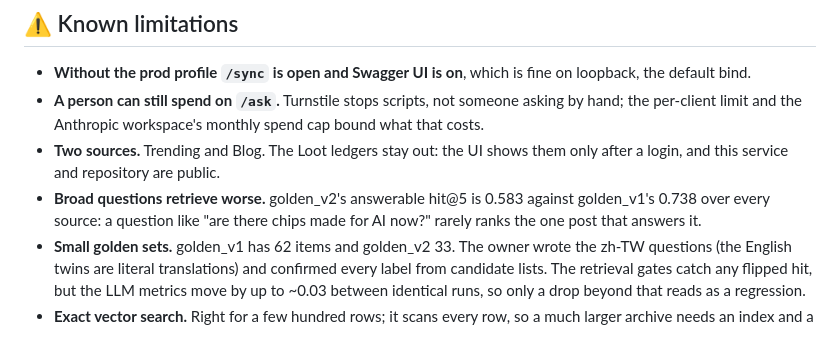
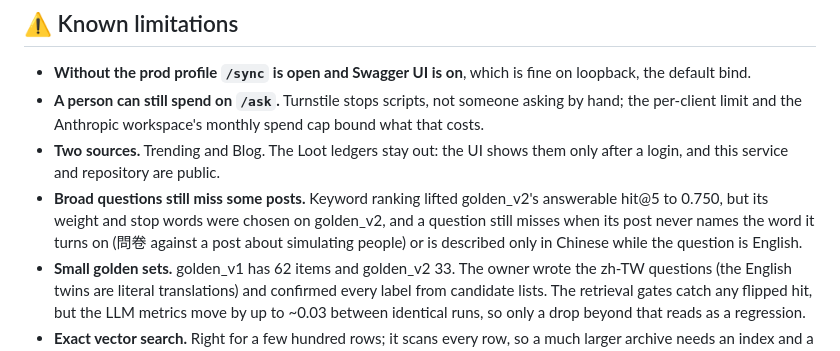
Before and after one commit to zexion7873/radar-rag, a Markdown page: README.md, the part around the change. Rendered like a GitHub page.

Commit message:
docs: restate the README's broad-question limitation after M18
M18 lifted golden_v2's answerable hit@5 from 0.583 to 0.750, above
golden_v1's 0.738 over every source, so "broad questions retrieve worse"
no longer held. Keep what does: the gain was tuned on golden_v2, and the
two kinds of miss M18 left.

Co-Authored-By: Claude Opus 5.5 <noreply@anthropic.com>

```diff
--- a/README.md
+++ b/README.md
@@ -417,9 +417,10 @@ text was a run of 20+ characters copied from a retrieved row, now 20.5%, at abou
   per-client limit and the Anthropic workspace's monthly spend cap bound what that costs.
 - **Two sources.** Trending and Blog. The Loot ledgers stay out: the UI shows them only after a
   login, and this service and repository are public.
-- **Broad questions retrieve worse.** golden_v2's answerable hit@5 is 0.583 against golden_v1's 0.738
-  over every source: a question like "are there chips made for AI now?" rarely ranks the one post that
-  answers it.
+- **Broad questions still miss some posts.** Keyword ranking lifted golden_v2's answerable hit@5 to
+  0.750, but its weight and stop words were chosen on golden_v2, and a question still misses when its
+  post never names the word it turns on (問卷 against a post about simulating people) or is described
+  only in Chinese while the question is English.
 - **Small golden sets.** golden_v1 has 62 items and golden_v2 33. The owner wrote the zh-TW
   questions (the English twins are literal translations) and confirmed every label from candidate
   lists. The retrieval gates catch any flipped hit, but the LLM metrics move by up to ~0.03 between
```
